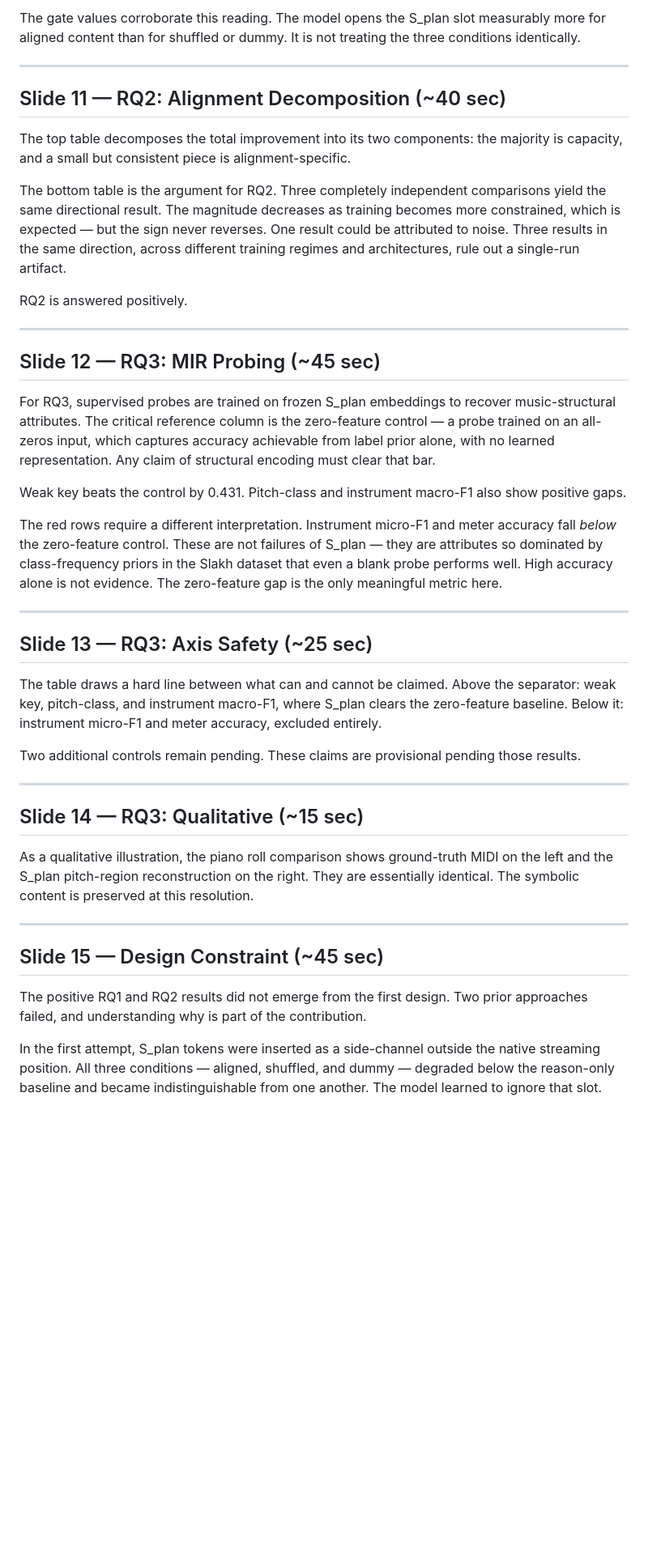
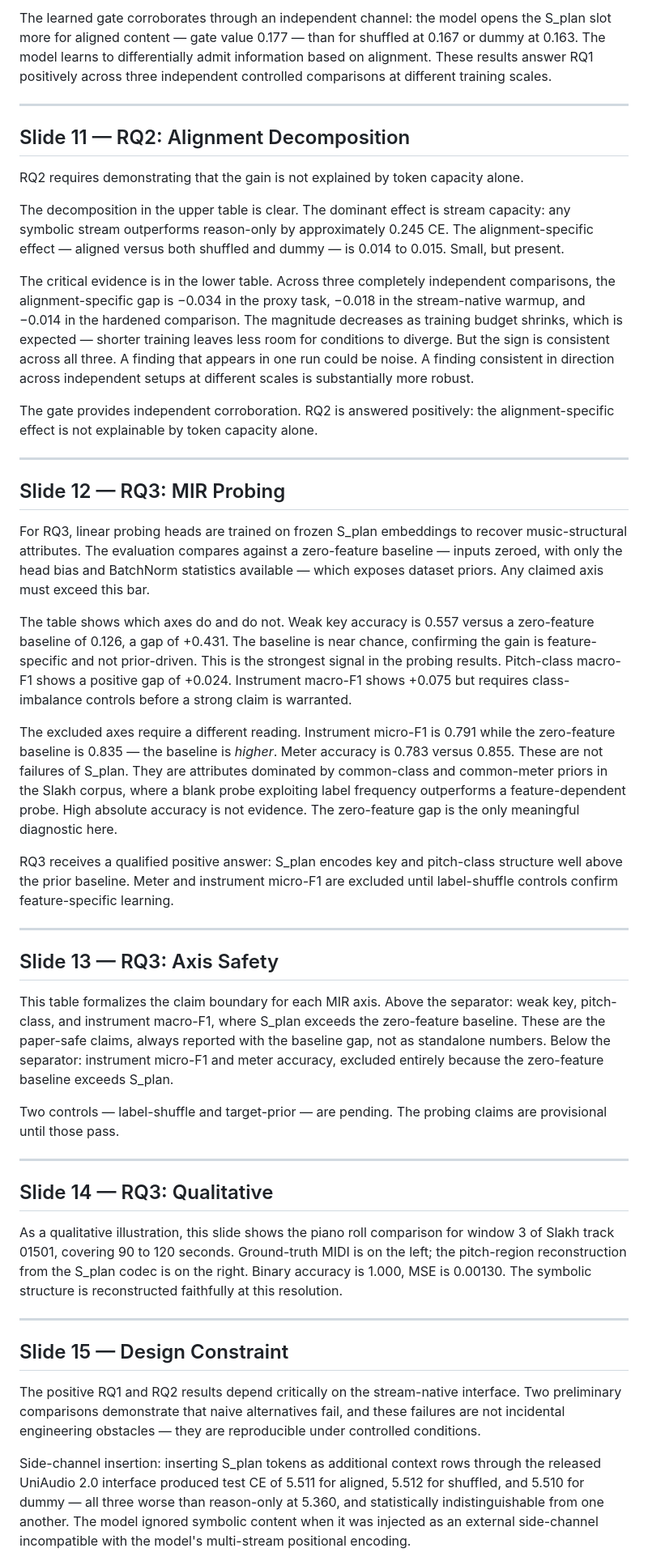
Before and after one commit to minigb/CT-NLP-Final-Presentation-Slides, a Markdown page: final/script.md, the part around one of its changes. Shown at 81% size. Drawn GitHub-style; blank space fills up the shorter version.

Commit message:
script to be in more formal way

```diff
--- a/final/script.md
+++ b/final/script.md
@@ -84,45 +96,49 @@ The result can be read in two layers. Any symbolic stream at all — shuffled or
 
-The gate values corroborate this reading. The model opens the S_plan slot measurably more for aligned content than for shuffled or dummy. It is not treating the three conditions identically.
+The learned gate corroborates through an independent channel: the model opens the S_plan slot more for aligned content — gate value 0.177 — than for shuffled at 0.167 or dummy at 0.163. The model learns to differentially admit information based on alignment. These results answer RQ1 positively across three independent controlled comparisons at different training scales.
 
 ---
 
-## Slide 11 — RQ2: Alignment Decomposition (~40 sec)
+## Slide 11 — RQ2: Alignment Decomposition
 
-The top table decomposes the total improvement into its two components: the majority is capacity, and a small but consistent piece is alignment-specific.
+RQ2 requires demonstrating that the gain is not explained by token capacity alone.
 
-The bottom table is the argument for RQ2. Three completely independent comparisons yield the same directional result. The magnitude decreases as training becomes more constrained, which is expected — but the sign never reverses. One result could be attributed to noise. Three results in the same direction, across different training regimes and architectures, rule out a single-run artifact.
+The decomposition in the upper table is clear. The dominant effect is stream capacity: any symbolic stream outperforms reason-only by approximately 0.245 CE. The alignment-specific effect — aligned versus both shuffled and dummy — is 0.014 to 0.015. Small, but present.
 
-RQ2 is answered positively.
+The critical evidence is in the lower table. Across three completely independent comparisons, the alignment-specific gap is −0.034 in the proxy task, −0.018 in the stream-native warmup, and −0.014 in the hardened comparison. The magnitude decreases as training budget shrinks, which is expected — shorter training leaves less room for conditions to diverge. But the sign is consistent across all three. A finding that appears in one run could be noise. A finding consistent in direction across independent setups at different scales is substantially more robust.
+
+The gate provides independent corroboration. RQ2 is answered positively: the alignment-specific effect is not explainable by token capacity alone.
 
 ---
 
-## Slide 12 — RQ3: MIR Probing (~45 sec)
+## Slide 12 — RQ3: MIR Probing
 
-For RQ3, supervised probes are trained on frozen S_plan embeddings to recover music-structural attributes. The critical reference column is the zero-feature control — a probe trained on an all-zeros input, which captures accuracy achievable from label prior alone, with no learned representation. Any claim of structural encoding must clear that bar.
+For RQ3, linear probing heads are trained on frozen S_plan embeddings to recover music-structural attributes. The evaluation compares against a zero-feature baseline — inputs zeroed, with only the head bias and BatchNorm statistics available — which exposes dataset priors. Any claimed axis must exceed this bar.
 
-Weak key beats the control by 0.431. Pitch-class and instrument macro-F1 also show positive gaps.
+The table shows which axes do and do not. Weak key accuracy is 0.557 versus a zero-feature baseline of 0.126, a gap of +0.431. The baseline is near chance, confirming the gain is feature-specific and not prior-driven. This is the strongest signal in the probing results. Pitch-class macro-F1 shows a positive gap of +0.024. Instrument macro-F1 shows +0.075 but requires class-imbalance controls before a strong claim is warranted.
 
-The red rows require a different interpretation. Instrument micro-F1 and meter accuracy fall *below* the zero-feature control. These are not failures of S_plan — they are attributes so dominated by class-frequency priors in the Slakh dataset that even a blank probe performs well. High accuracy alone is not evidence. The zero-feature gap is the only meaningful metric here.
+The excluded axes require a different reading. Instrument micro-F1 is 0.791 while the zero-feature baseline is 0.835 — the baseline is *higher*. Meter accuracy is 0.783 versus 0.855. These are not failures of S_plan. They are attributes dominated by common-class and common-meter priors in the Slakh corpus, where a blank probe exploiting label frequency outperforms a feature-dependent probe. High absolute accuracy is not evidence. The zero-feature gap is the only meaningful diagnostic here.
+
+RQ3 receives a qualified positive answer: S_plan encodes key and pitch-class structure well above the prior baseline. Meter and instrument micro-F1 are excluded until label-shuffle controls confirm feature-specific learning.
 
 ---
 
-## Slide 13 — RQ3: Axis Safety (~25 sec)
+## Slide 13 — RQ3: Axis Safety
 
-The table draws a hard line between what can and cannot be claimed. Above the separator: weak key, pitch-class, and instrument macro-F1, where S_plan clears the zero-feature baseline. Below it: instrument micro-F1 and meter accuracy, excluded entirely.
+This table formalizes the claim boundary for each MIR axis. Above the separator: weak key, pitch-class, and instrument macro-F1, where S_plan exceeds the zero-feature baseline. These are the paper-safe claims, always reported with the baseline gap, not as standalone numbers. Below the separator: instrument micro-F1 and meter accuracy, excluded entirely because the zero-feature baseline exceeds S_plan.
 
-Two additional controls remain pending. These claims are provisional pending those results.
+Two controls — label-shuffle and target-prior — are pending. The probing claims are provisional until those pass.
 
 ---
 
-## Slide 14 — RQ3: Qualitative (~15 sec)
+## Slide 14 — RQ3: Qualitative
 
-As a qualitative illustration, the piano roll comparison shows ground-truth MIDI on the left and the S_plan pitch-region reconstruction on the right. They are essentially identical. The symbolic content is preserved at this resolution.
+As a qualitative illustration, this slide shows the piano roll comparison for window 3 of Slakh track 01501, covering 90 to 120 seconds. Ground-truth MIDI is on the left; the pitch-region reconstruction from the S_plan codec is on the right. Binary accuracy is 1.000, MSE is 0.00130. The symbolic structure is reconstructed faithfully at this resolution.
 
 ---
 
-## Slide 15 — Design Constraint (~45 sec)
+## Slide 15 — Design Constraint
 
-The positive RQ1 and RQ2 results did not emerge from the first design. Two prior approaches failed, and understanding why is part of the contribution.
+The positive RQ1 and RQ2 results depend critically on the stream-native interface. Two preliminary comparisons demonstrate that naive alternatives fail, and these failures are not incidental engineering obstacles — they are reproducible under controlled conditions.
 
-In the first attempt, S_plan tokens were inserted as a side-channel outside the native streaming position. All three conditions — aligned, shuffled, and dummy — degraded below the reason-only baseline and became indistinguishable from one another. The model learned to ignore that slot.
+Side-channel insertion: inserting S_plan tokens as additional context rows through the released UniAudio 2.0 interface produced test CE of 5.511 for aligned, 5.512 for shuffled, and 5.510 for dummy — all three worse than reason-only at 5.360, and statistically indistinguishable from one another. The model ignored symbolic content when it was injected as an external side-channel incompatible with the model's multi-stream positional encoding.
 
```
Also changed, not shown: other parts of final/script.md (+67 -43 lines).
